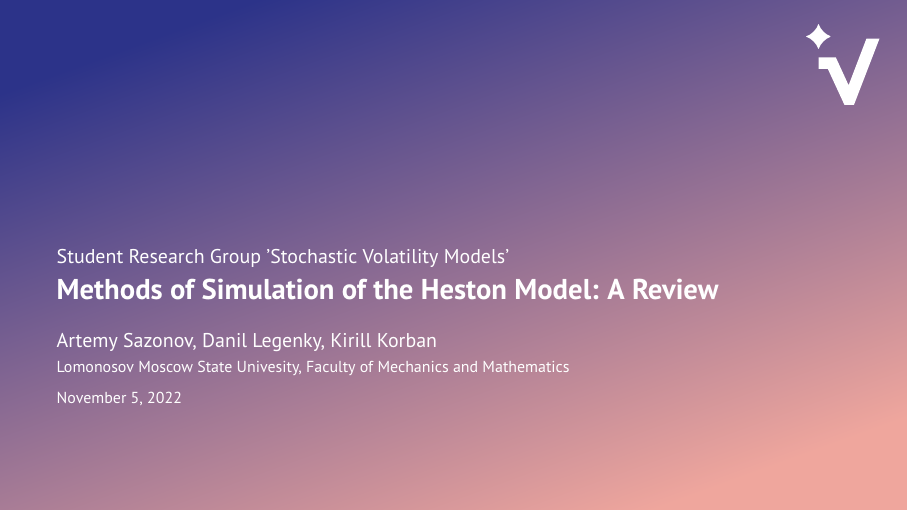
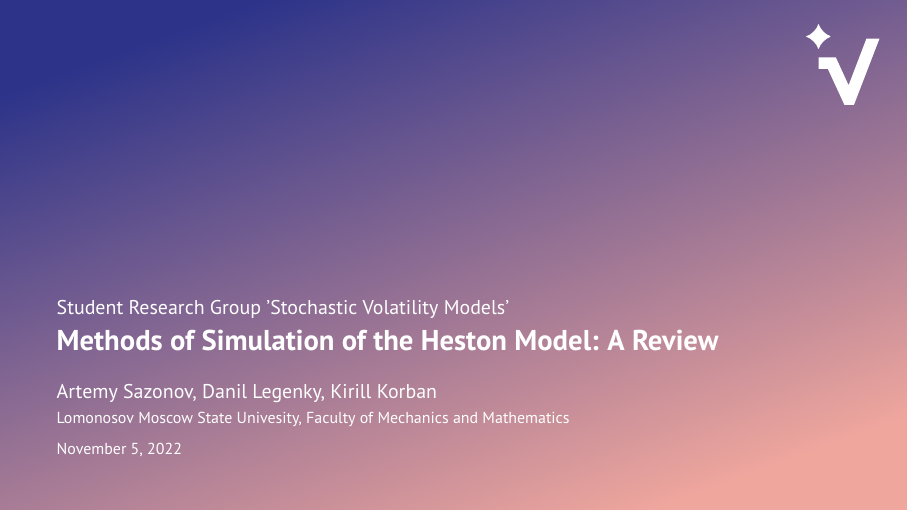
Before and after one commit to ArtemySazonov/Stochastic-Volatility-Models, LaTeX slides (Presentations/presentation_01/presentation.tex, which reads Presentations/presentation_01/vegapresentation.cls): page 1 of 21. Compiled offline with pdfLaTeX.

Commit message:
minor fixes

```diff
--- a/Presentations/presentation_01/vegapresentation.cls
+++ b/Presentations/presentation_01/vegapresentation.cls
@@ -191,7 +191,7 @@
             \node [fill, rectangle, top color=color1bg,  bottom color=color2bg, anchor=north, minimum width=\paperwidth, minimum height=\paperheight,shading angle=20] (box) at (current page.north){};
             \node [anchor=north east] at (current page.north east){\includegraphics[width=2cm]{vega_letter_white.pdf}};
         \end{tikzpicture}
-        \vspace{3cm}
+        \vspace{4.5cm}
 
         {\color{white}
             \hspace{\defindent}\small{\insertsubtitle}\par
```
Also changed, not shown: Presentations/presentation_01/presentation.tex (+1 -0 lines), Presentations/presentation_01/presentation.pdf.
